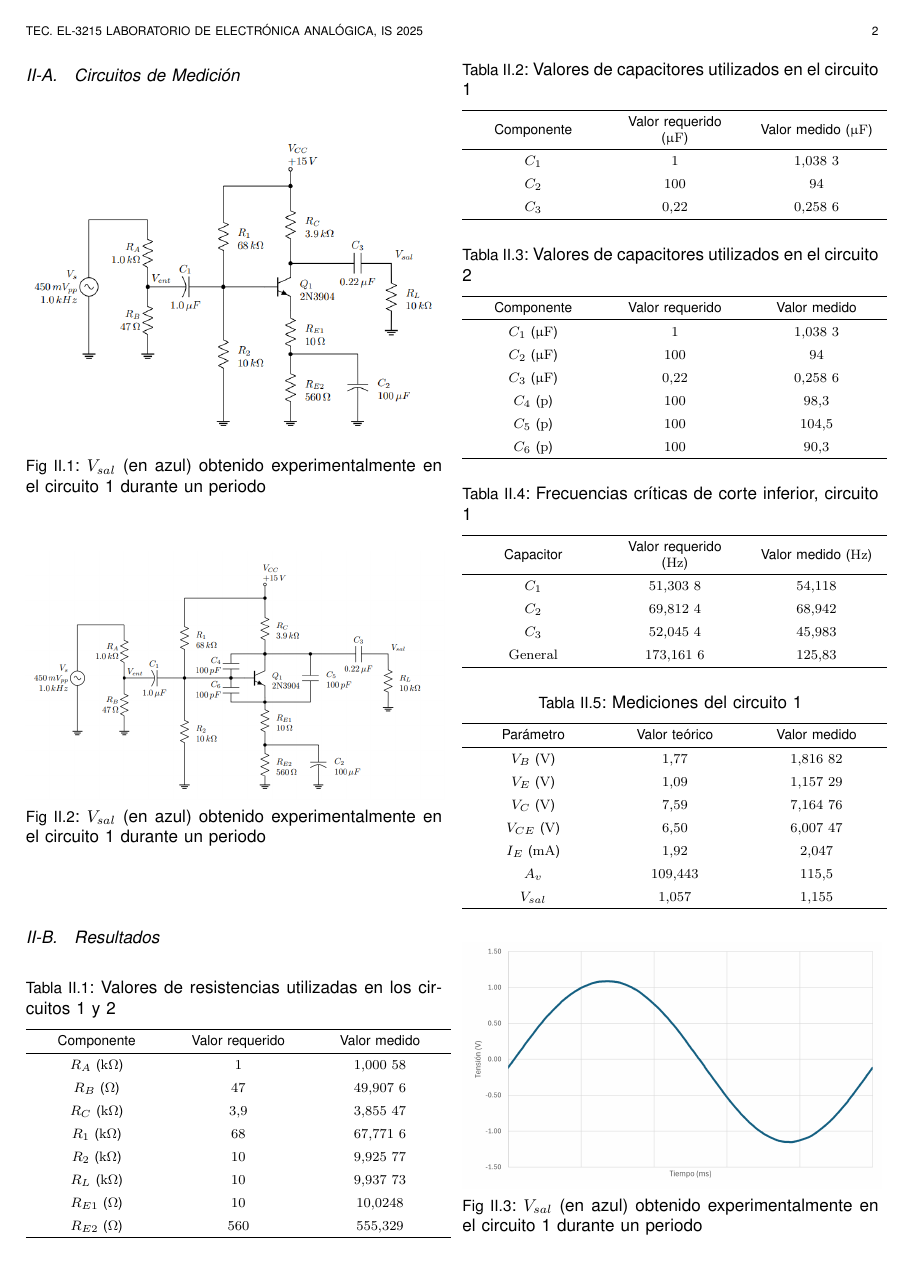
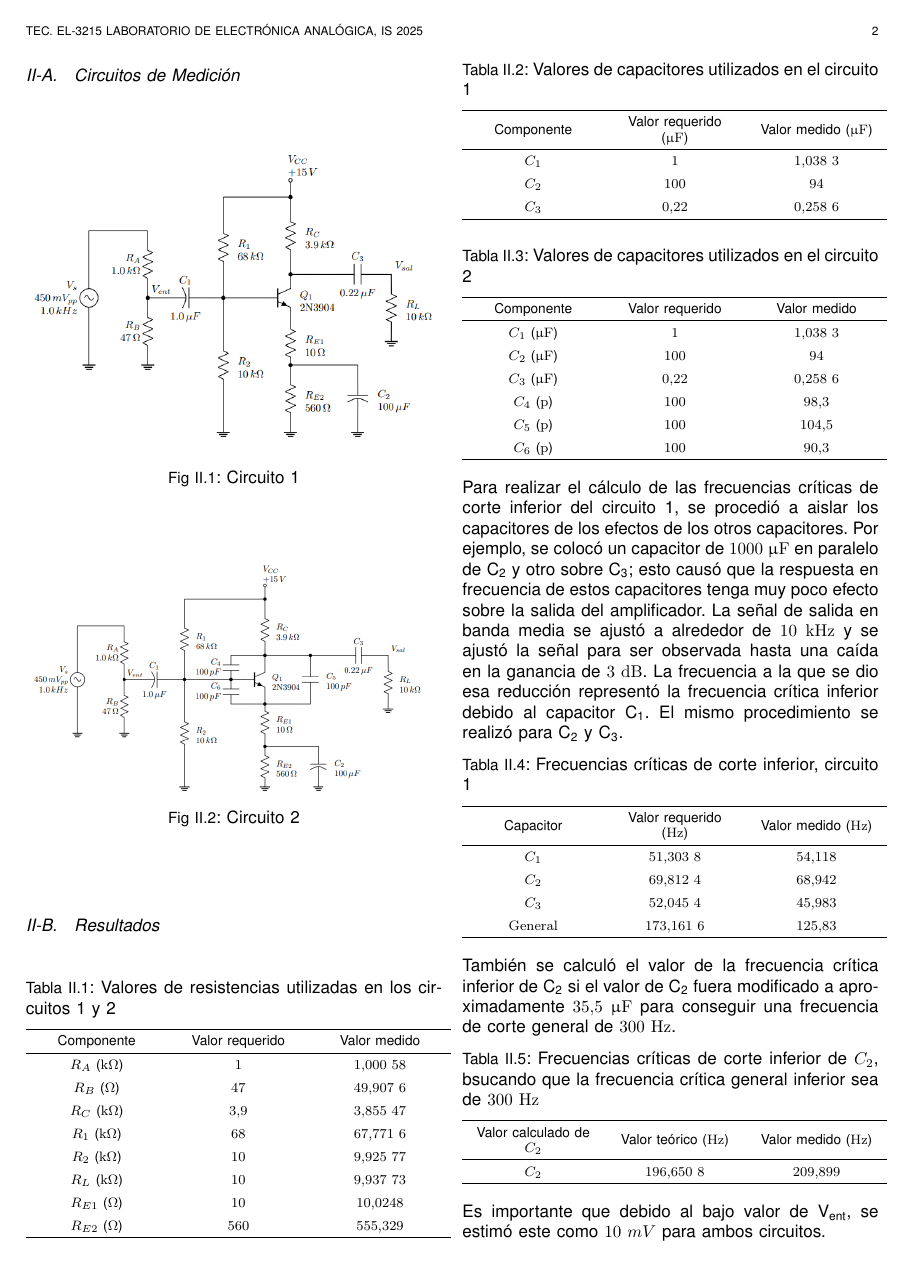
Before and after one commit to pabloelizondo17/Informes_LabAnalogica, a LaTeX paper (Informe03_Lab09/Informe_Lab8.tex): page 2 of 4. Compiled offline with pdfLaTeX.

Commit message:
resultados listos. Creo que mi parte está lista

```diff
--- a/Informe03_Lab09/Informe_Lab8.tex
+++ b/Informe03_Lab09/Informe_Lab8.tex
@@ -102,14 +100,14 @@ Se midieron los parámetros de polarización en corriente directa y parámetros
 \begin{figure}[H]
         \centering
         \includegraphics[width=3.4in]{Circuito1.png}
-        \caption{$V_{sal}$ (en azul) obtenido experimentalmente en el circuito 1 durante un periodo}
+        \caption{Circuito 1}
         \label{fig:SignalExperimental_024}
 \end{figure}
 
 \begin{figure}[H]
         \centering
         \includegraphics[width=3.4in]{Circuito2.png}
-        \caption{$V_{sal}$ (en azul) obtenido experimentalmente en el circuito 1 durante un periodo}
+        \caption{Circuito 2}
         \label{fig:SignalExperimental_044}
 \end{figure}
 
@@ -178,6 +177,11 @@ Se midieron los parámetros de polarización en corriente directa y parámetros
         \label{tabla3}
     \end{table}
 
+Para realizar el cálculo de las frecuencias críticas de corte inferior del circuito 1, se procedió a aislar los capacitores de los efectos de los otros capacitores. Por ejemplo, se colocó un capacitor de $1000~\upmu\mathrm{F}$ en paralelo de C\textsubscript{2} y otro sobre C\textsubscript{3}; esto causó que la respuesta en frecuencia de estos capacitores tenga muy poco efecto sobre la salida del amplificador.
+La señal de salida en banda media se ajustó a alrededor de $10~\mathrm{kHz}$ y se ajustó la
+señal para ser observada hasta una caída en la ganancia de $3~\mathrm{dB}$. La frecuencia a la que se dio esa reducción representó la frecuencia crítica inferior debido al capacitor C\textsubscript{1}. El mismo procedimiento
+se realizó para C\textsubscript{2} y C\textsubscript{3}.
+
 \begin{table}[H]
         \centering
         \renewcommand{\arraystretch}{1.5}
@@ -196,7 +200,24 @@ Se midieron los parámetros de polarización en corriente directa y parámetros
         \label{tabla4}
     \end{table}
 
+También se calculó el valor de la frecuencia crítica inferior de C\textsubscript{2} si el valor de C\textsubscript{2} fuera modificado a aproximadamente $35.5~\upmu\mathrm{F}$ para conseguir una frecuencia de corte
+general de $300~\mathrm{Hz}$.
 
+\begin{table}[H]
+        \centering
+        \renewcommand{\arraystretch}{1.5}
+        \caption{Frecuencias críticas de corte inferior de $C_2$, bsucando que la frecuencia crítica general inferior sea de $\mathrm{300~Hz}$}
+        \begin{tabular}{ >{\centering\arraybackslash}m{2.5cm} >{\centering\arraybackslash}m{2.5cm} >{\centering\arraybackslash}m{2.5cm} }
+                \hline
+            Valor calculado de $C_2$ & Valor teórico ($\mathrm{Hz}$) & Valor medido ($\mathrm{Hz}$)\\
+            \hline
+            \centering
+            $C_2$ & $196.650~8$  & $209.899$  \\
+            \hline
+        \end{tabular}
+        \label{tabla11}
+    \end{table}
+Es importante que debido al bajo valor de V\textsubscript{ent}, se estimó este como $10~mV$ para ambos circuitos.
 \begin{table}[H]
         \renewcommand{\arraystretch}{1.5}
         \caption{Mediciones del circuito 1}
@@ -220,4 +241,3 @@ Se midieron los parámetros de polarización en corriente directa y parámetros
 \begin{figure}[H]
         \centering
         \includegraphics[width=3.4in]{OutC1.png}
-        \caption{$V_{sal}$ (en azul) obtenido experimentalmente en el circuito 1 durante un periodo}
```
Also changed, not shown: Informe03_Lab09/Informe_Lab8.pdf, Informe03_Lab09/Informe_Lab8.tex (20 more changed lines), 4 other files.
